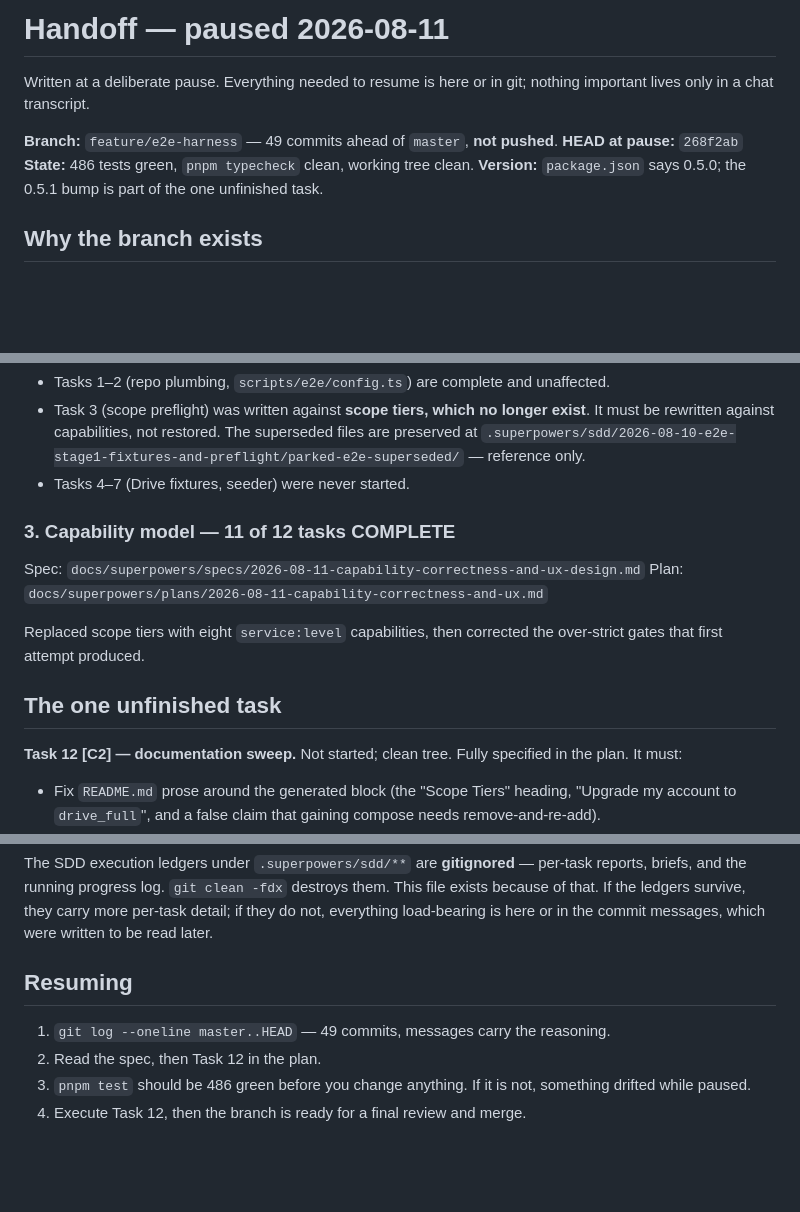
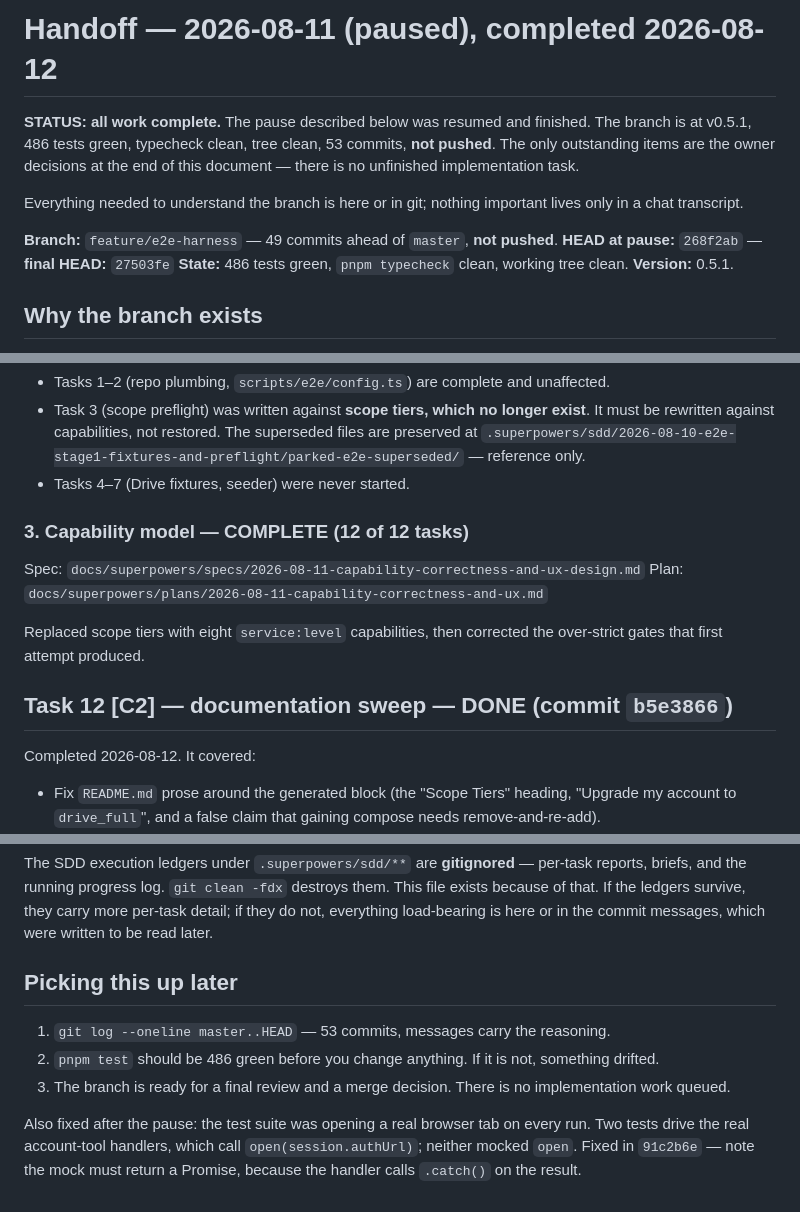
Before and after one commit to bkbaheti/google-multi-account-mcp, a Markdown page: docs/superpowers/HANDOFF-2026-08-11.md, 3 parts joined by grey strips. GitHub-like rendering; blank space fills up the shorter version.

Commit message:
docs: mark the handoff complete
All 12 tasks landed; the branch is at v0.5.1 with 486 tests green. Left as a
record of the pause rather than deleted, since it carries the verified scope
matrix, the deferred findings with their reasoning, and the two questions that
still need real credentials.

```diff
--- a/docs/superpowers/HANDOFF-2026-08-11.md
+++ b/docs/superpowers/HANDOFF-2026-08-11.md
@@ -1,11 +1,17 @@
-# Handoff — paused 2026-08-11
+# Handoff — 2026-08-11 (paused), completed 2026-08-12
 
-Written at a deliberate pause. Everything needed to resume is here or in git; nothing important lives only in a chat transcript.
+**STATUS: all work complete.** The pause described below was resumed and finished.
+The branch is at v0.5.1, 486 tests green, typecheck clean, tree clean, 53 commits,
+**not pushed**. The only outstanding items are the owner decisions at the end of
+this document — there is no unfinished implementation task.
+
+Everything needed to understand the branch is here or in git; nothing important
+lives only in a chat transcript.
 
 **Branch:** `feature/e2e-harness` — 49 commits ahead of `master`, **not pushed**.
-**HEAD at pause:** `268f2ab`
+**HEAD at pause:** `268f2ab` — **final HEAD:** `27503fe`
 **State:** 486 tests green, `pnpm typecheck` clean, working tree clean.
-**Version:** `package.json` says 0.5.0; the 0.5.1 bump is part of the one unfinished task.
+**Version:** 0.5.1.
 
 ## Why the branch exists
 
@@ -29,16 +35,16 @@ Plan: `docs/superpowers/plans/2026-08-10-e2e-stage1-fixtures-and-preflight.md`
 - Task 3 (scope preflight) was written against **scope tiers, which no longer exist**. It must be rewritten against capabilities, not restored. The superseded files are preserved at `.superpowers/sdd/2026-08-10-e2e-stage1-fixtures-and-preflight/parked-e2e-superseded/` — reference only.
 - Tasks 4–7 (Drive fixtures, seeder) were never started.
 
-### 3. Capability model — 11 of 12 tasks COMPLETE
+### 3. Capability model — COMPLETE (12 of 12 tasks)
 
 Spec: `docs/superpowers/specs/2026-08-11-capability-correctness-and-ux-design.md`
 Plan: `docs/superpowers/plans/2026-08-11-capability-correctness-and-ux.md`
 
 Replaced scope tiers with eight `service:level` capabilities, then corrected the over-strict gates that first attempt produced.
 
-## The one unfinished task
+## Task 12 [C2] — documentation sweep — DONE (commit `b5e3866`)
 
-**Task 12 [C2] — documentation sweep.** Not started; clean tree. Fully specified in the plan. It must:
+Completed 2026-08-12. It covered:
 
 - Fix `README.md` prose around the generated block (the "Scope Tiers" heading, "Upgrade my account to `drive_full`", and a false claim that gaining compose needs remove-and-re-add).
 - Rewrite the **current** feature card at `site/index.html:~198`. **Leave the release-history entry at ~357 alone** — it accurately describes an earlier version.
@@ -98,9 +104,13 @@ Cannot be answered from documentation.
 
 The SDD execution ledgers under `.superpowers/sdd/**` are **gitignored** — per-task reports, briefs, and the running progress log. `git clean -fdx` destroys them. This file exists because of that. If the ledgers survive, they carry more per-task detail; if they do not, everything load-bearing is here or in the commit messages, which were written to be read later.
 
-## Resuming
+## Picking this up later
 
-1. `git log --oneline master..HEAD` — 49 commits, messages carry the reasoning.
-2. Read the spec, then Task 12 in the plan.
-3. `pnpm test` should be 486 green before you change anything. If it is not, something drifted while paused.
-4. Execute Task 12, then the branch is ready for a final review and merge.
+1. `git log --oneline master..HEAD` — 53 commits, messages carry the reasoning.
+2. `pnpm test` should be 486 green before you change anything. If it is not, something drifted.
+3. The branch is ready for a final review and a merge decision. There is no implementation work queued.
+
+Also fixed after the pause: the test suite was opening a real browser tab on every
+run. Two tests drive the real account-tool handlers, which call `open(session.authUrl)`;
+neither mocked `open`. Fixed in `91c2b6e` — note the mock must return a Promise,
+because the handler calls `.catch()` on the result.
```
